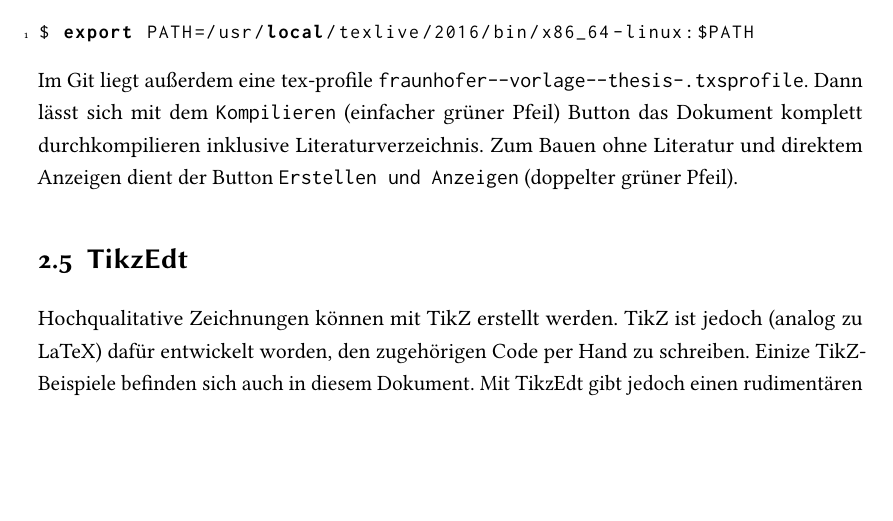
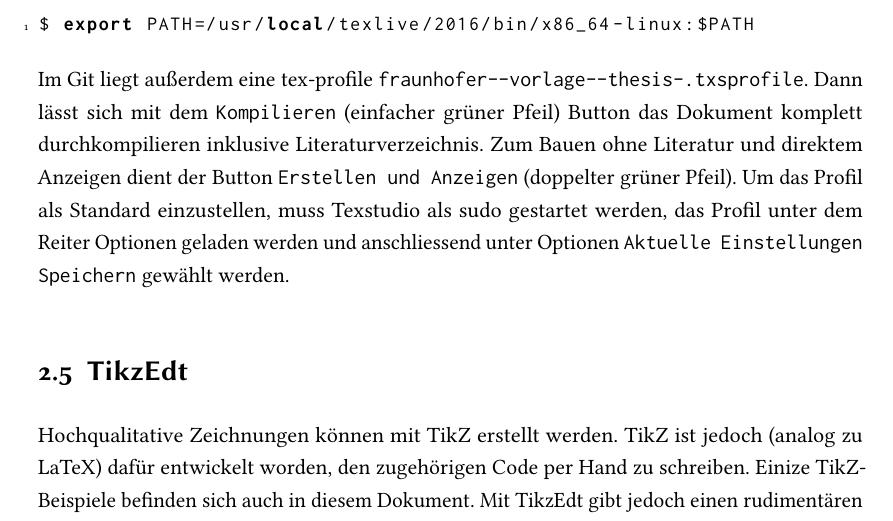
Before and after one commit to YueNing/master_thesis_kit_YueNing, a LaTeX thesis (main.tex, which reads content/02-applications-tools.tex): part of page 16 of 44, cut so that both start at the same text, the shorter picture padded with empty space. The pictures show the PDF file main.pdf that the author committed with the source.

Commit message:
little addition to texstudio chapter

```diff
--- a/content/02-applications-tools.tex
+++ b/content/02-applications-tools.tex
@@ -73,6 +73,8 @@ Bei der small Installation werden noch einige Packete benötigt, siehe Liste im
 $ export PATH=/usr/local/texlive/2016/bin/x86_64-linux:$PATH
 \end{lstlisting}
 Im Git liegt außerdem eine tex-profile \texttt{fraunhofer"=-vorlage"=-thesis"=.txsprofile}. Dann lässt sich mit dem \texttt{Kompilieren} (einfacher grüner Pfeil) Button das Dokument komplett durchkompilieren inklusive Literaturverzeichnis. Zum Bauen ohne Literatur und direktem Anzeigen dient der Button \texttt{Erstellen und Anzeigen} (doppelter grüner Pfeil).
+Um das Profil als Standard einzustellen, muss Texstudio als sudo gestartet werden, das Profil unter dem Reiter Optionen geladen werden und anschliessend unter Optionen \texttt{Aktuelle Einstellungen Speichern} gewählt werden.
+
 
 
 \section{TikzEdt}
```
Also changed, not shown: main.pdf.
